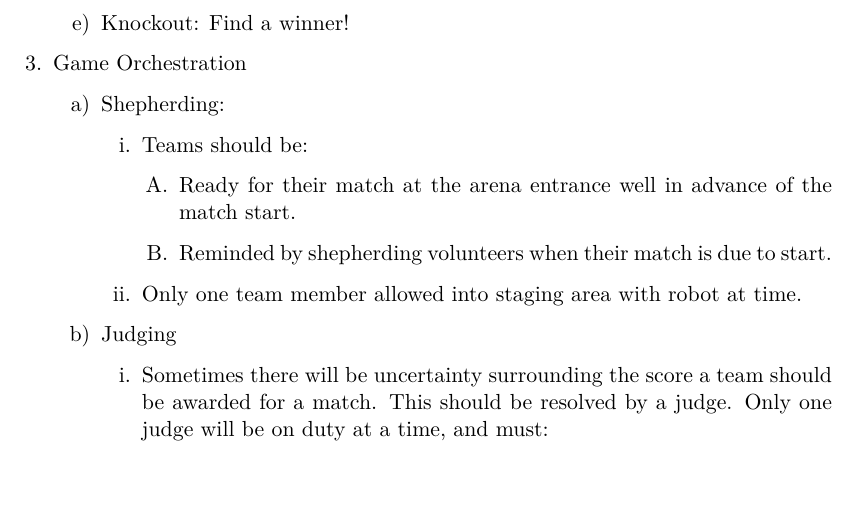
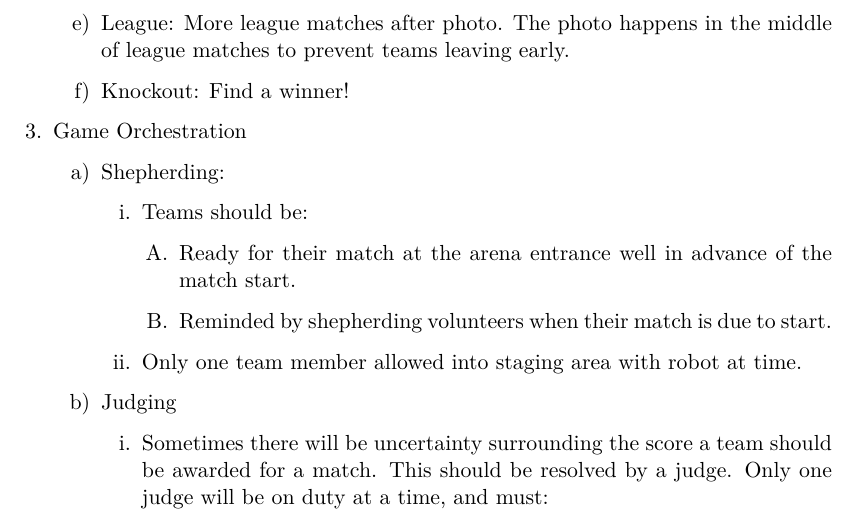
Before and after one commit to Adimote/legacy-ops-manual, a LaTeX thesis (ops-manual.tex, which reads chapters/competition-programme/competition.tex): part of page 17 of 30, cut at the place of the change, the shorter picture padded with empty space. Compiled offline with XeLaTeX.

Commit message:
Have league matches before and after group photo
Fixes #25.

```diff
--- a/chapters/competition-programme/competition.tex
+++ b/chapters/competition-programme/competition.tex
@@ -19,6 +19,7 @@
   \item Intro: Brief welcome talk
   \item League: Purpose is to seed knockouts
   \item Photograph of all teams
+  \item League: More league matches after photo. The photo happens in the middle of league matches to prevent teams leaving early.
   \item Knockout: Find a winner!
   \end{enumerate}
 
```
